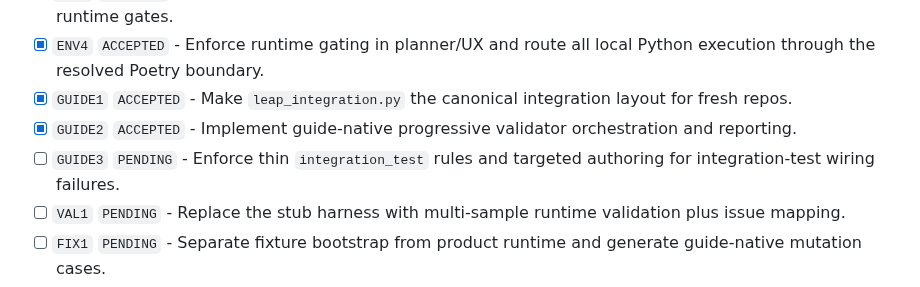
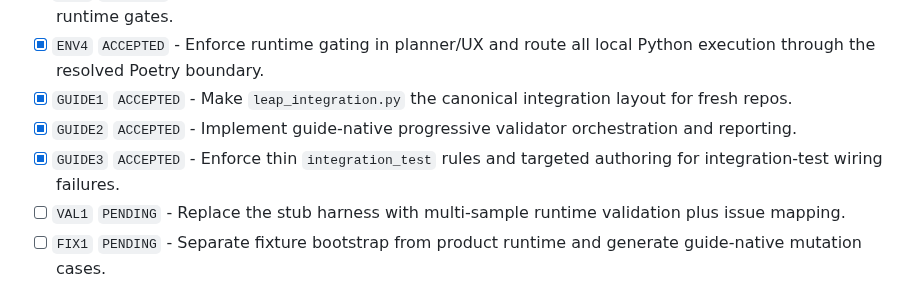
Before and after one commit to tensorleap/concierge, a Markdown page: PLAN.md, the part around the change. Rendered like a GitHub page.

Commit message:
Mark GUIDE3 accepted in PLAN

```diff
--- a/PLAN.md
+++ b/PLAN.md
@@ -34,7 +34,7 @@ The remaining work starts from that baseline.
 - [x] `ENV4` `ACCEPTED` - Enforce runtime gating in planner/UX and route all local Python execution through the resolved Poetry boundary.
 - [x] `GUIDE1` `ACCEPTED` - Make `leap_integration.py` the canonical integration layout for fresh repos.
 - [x] `GUIDE2` `ACCEPTED` - Implement guide-native progressive validator orchestration and reporting.
-- [ ] `GUIDE3` `PENDING` - Enforce thin `integration_test` rules and targeted authoring for integration-test wiring failures.
+- [x] `GUIDE3` `ACCEPTED` - Enforce thin `integration_test` rules and targeted authoring for integration-test wiring failures.
 - [ ] `VAL1` `PENDING` - Replace the stub harness with multi-sample runtime validation plus issue mapping.
 - [ ] `FIX1` `PENDING` - Separate fixture bootstrap from product runtime and generate guide-native mutation cases.
 - [ ] `FIX2` `PENDING` - Add capability and composite fixture E2E coverage, including agent-context quality assertions.
```
